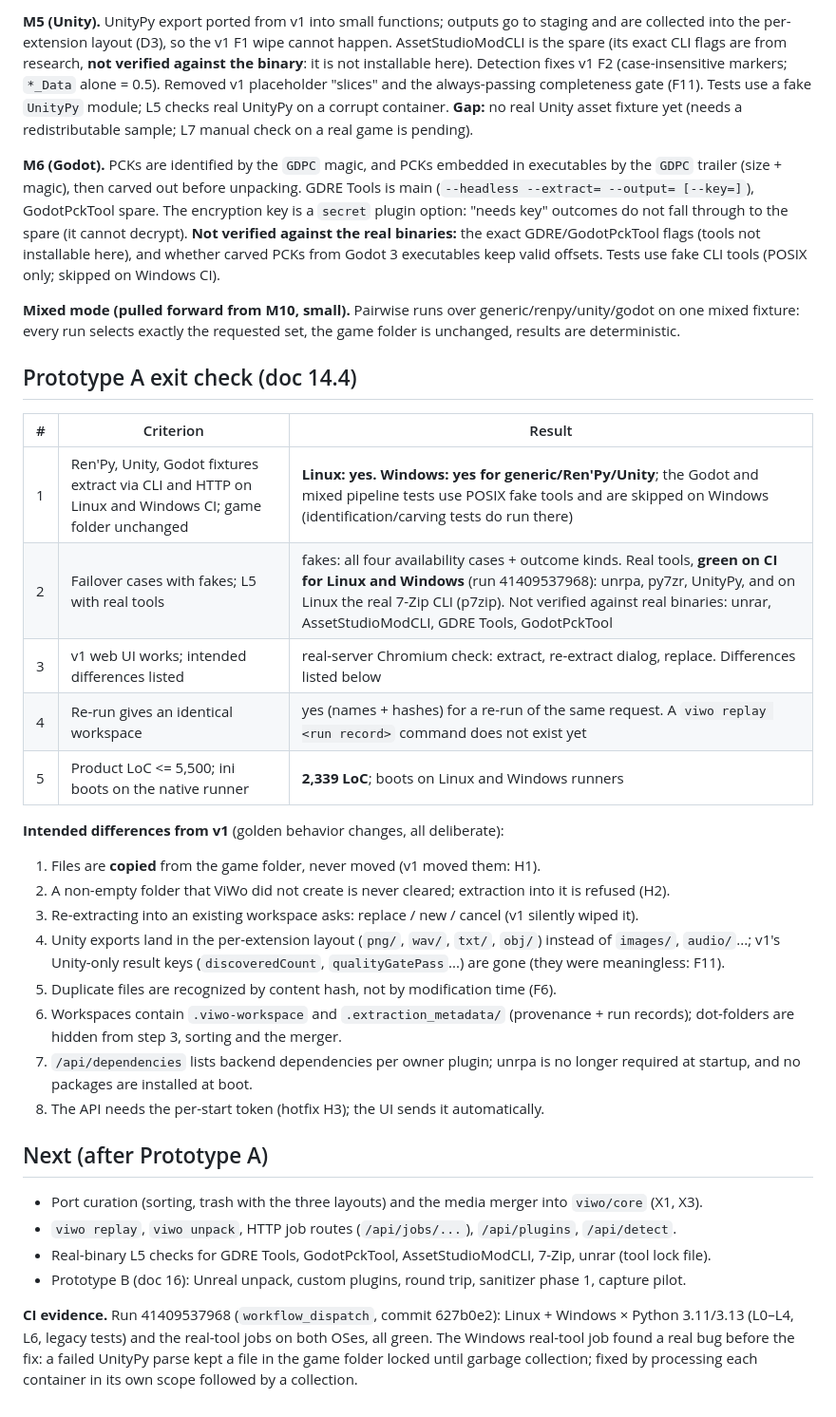
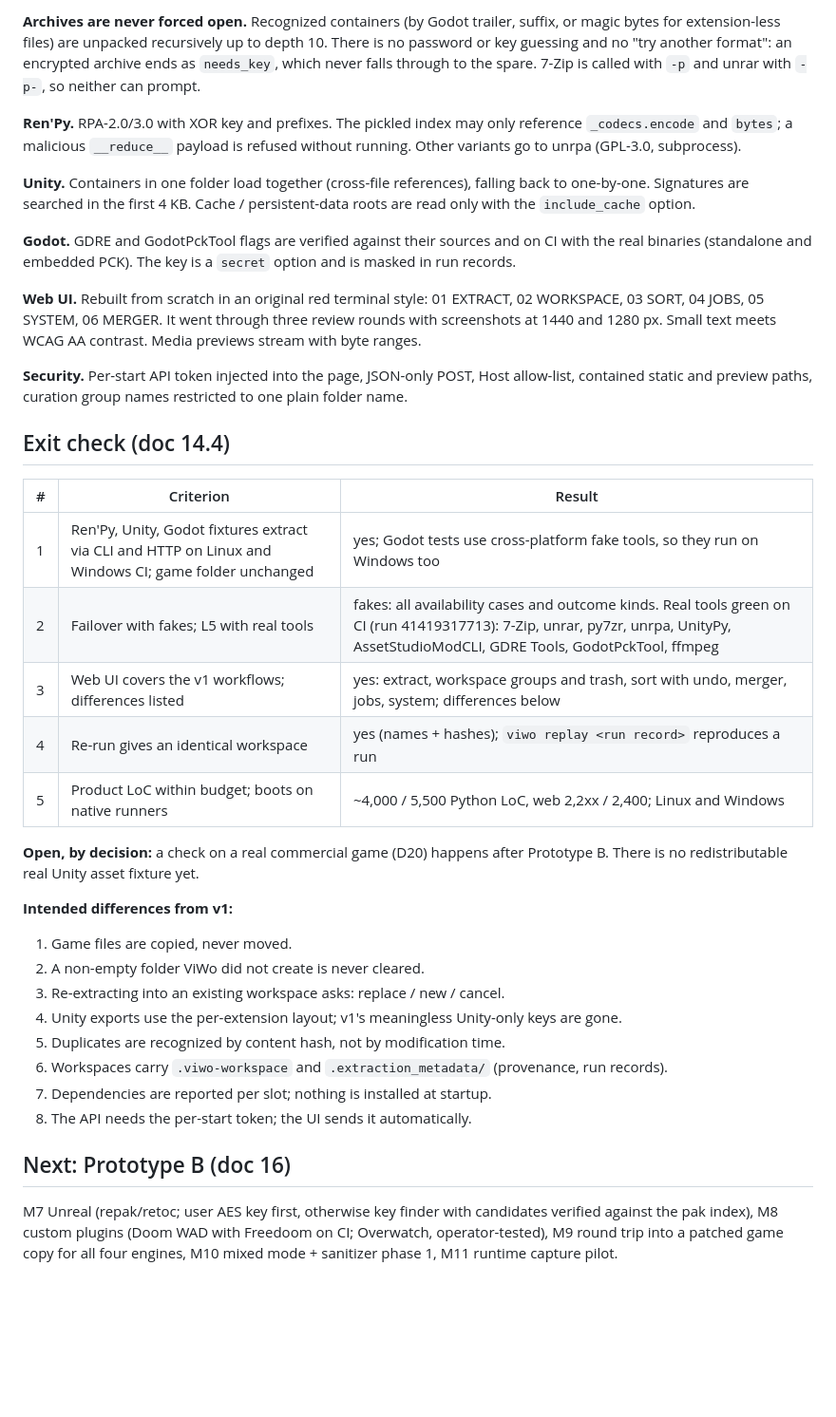
Before and after one commit to Weelson7/RPy-extractor, a Markdown page: docs/prototype-a/STATUS.md, the part around one of its changes. Shown at 95% size. Drawn GitHub-style; blank space fills up the shorter version.

```diff
--- a/docs/prototype-a/STATUS.md
+++ b/docs/prototype-a/STATUS.md
@@ -57,53 +55,53 @@ through to the spare.
 
-**M5 (Unity).** UnityPy export ported from v1 into small functions; outputs go to staging and are
-collected into the per-extension layout (D3), so the v1 F1 wipe cannot happen. AssetStudioModCLI
-is the spare (its exact CLI flags are from research, **not verified against the binary**: it is
-not installable here). Detection fixes v1 F2 (case-insensitive markers; `*_Data` alone = 0.5).
-Removed v1 placeholder "slices" and the always-passing completeness gate (F11). Tests use a fake
-`UnityPy` module; L5 checks real UnityPy on a corrupt container. **Gap:** no real Unity asset
-fixture yet (needs a redistributable sample; L7 manual check on a real game is pending).
+**Archives are never forced open.** Recognized containers (by Godot trailer, suffix, or magic bytes
+for extension-less files) are unpacked recursively up to depth 10. There is no password or key
+guessing and no "try another format": an encrypted archive ends as `needs_key`, which never falls
+through to the spare. 7-Zip is called with `-p` and unrar with `-p-`, so neither can prompt.
 
-**M6 (Godot).** PCKs are identified by the `GDPC` magic, and PCKs embedded in executables by the
-`GDPC` trailer (size + magic), then carved out before unpacking. GDRE Tools is main
-(`--headless --extract= --output= [--key=]`), GodotPckTool spare. The encryption key is a
-`secret` plugin option: "needs key" outcomes do not fall through to the spare (it cannot
-decrypt). **Not verified against the real binaries:** the exact GDRE/GodotPckTool flags
-(tools not installable here), and whether carved PCKs from Godot 3 executables keep valid
-offsets. Tests use fake CLI tools (POSIX only; skipped on Windows CI).
+**Ren'Py.** RPA-2.0/3.0 with XOR key and prefixes. The pickled index may only reference
+`_codecs.encode` and `bytes`; a malicious `__reduce__` payload is refused without running.
+Other variants go to unrpa (GPL-3.0, subprocess).
 
-**Mixed mode (pulled forward from M10, small).** Pairwise runs over generic/renpy/unity/godot
-on one mixed fixture: every run selects exactly the requested set, the game folder is
-unchanged, results are deterministic.
+**Unity.** Containers in one folder load together (cross-file references), falling back to
+one-by-one. Signatures are searched in the first 4 KB. Cache / persistent-data roots are read only
+with the `include_cache` option.
 
-## Prototype A exit check (doc 14.4)
+**Godot.** GDRE and GodotPckTool flags are verified against their sources and on CI with the real
+binaries (standalone and embedded PCK). The key is a `secret` option and is masked in run records.
+
+**Web UI.** Rebuilt from scratch in an original red terminal style: 01 EXTRACT, 02 WORKSPACE,
+03 SORT, 04 JOBS, 05 SYSTEM, 06 MERGER. It went through three review rounds with screenshots
+at 1440 and 1280 px. Small text meets WCAG AA contrast. Media previews stream with byte ranges.
+
+**Security.** Per-start API token injected into the page, JSON-only POST, Host allow-list,
+contained static and preview paths, curation group names restricted to one plain folder name.
+
+## Exit check (doc 14.4)
 
 | # | Criterion | Result |
 |---|-----------|--------|
-| 1 | Ren'Py, Unity, Godot fixtures extract via CLI and HTTP on Linux and Windows CI; game folder unchanged | **Linux: yes. Windows: yes for generic/Ren'Py/Unity**; the Godot and mixed pipeline tests use POSIX fake tools and are skipped on Windows (identification/carving tests do run there) |
-| 2 | Failover cases with fakes; L5 with real tools | fakes: all four availability cases + outcome kinds. Real tools, **green on CI for Linux and Windows** (run 41409537968): unrpa, py7zr, UnityPy, and on Linux the real 7-Zip CLI (p7zip). Not verified against real binaries: unrar, AssetStudioModCLI, GDRE Tools, GodotPckTool |
-| 3 | v1 web UI works; intended differences listed | real-server Chromium check: extract, re-extract dialog, replace. Differences listed below |
-| 4 | Re-run gives an identical workspace | yes (names + hashes) for a re-run of the same request. A `viwo replay <run record>` command does not exist yet |
-| 5 | Product LoC <= 5,500; ini boots on the native runner | **2,339 LoC**; boots on Linux and Windows runners |
+| 1 | Ren'Py, Unity, Godot fixtures extract via CLI and HTTP on Linux and Windows CI; game folder unchanged | yes; Godot tests use cross-platform fake tools, so they run on Windows too |
+| 2 | Failover with fakes; L5 with real tools | fakes: all availability cases and outcome kinds. Real tools green on CI (run 41419317713): 7-Zip, unrar, py7zr, unrpa, UnityPy, AssetStudioModCLI, GDRE Tools, GodotPckTool, ffmpeg |
+| 3 | Web UI covers the v1 workflows; differences listed | yes: extract, workspace groups and trash, sort with undo, merger, jobs, system; differences below |
+| 4 | Re-run gives an identical workspace | yes (names + hashes); `viwo replay <run record>` reproduces a run |
+| 5 | Product LoC within budget; boots on native runners | ~4,000 / 5,500 Python LoC, web 2,2xx / 2,400; Linux and Windows |
 
-**Intended differences from v1** (golden behavior changes, all deliberate):
-1. Files are **copied** from the game folder, never moved (v1 moved them: H1).
-2. A non-empty folder that ViWo did not create is never cleared; extraction into it is refused (H2).
-3. Re-extracting into an existing workspace asks: replace / new / cancel (v1 silently wiped it).
-4. Unity exports land in the per-extension layout (`png/`, `wav/`, `txt/`, `obj/`) instead of `images/`, `audio/`...; v1's Unity-only result keys (`discoveredCount`, `qualityGatePass`...) are gone (they were meaningless: F11).
-5. Duplicate files are recognized by content hash, not by modification time (F6).
-6. Workspaces contain `.viwo-workspace` and `.extraction_metadata/` (provenance + run records); dot-folders are hidden from step 3, sorting and the merger.
-7. `/api/dependencies` lists backend dependencies per owner plugin; unrpa is no longer required at startup, and no packages are installed at boot.
-8. The API needs the per-start token (hotfix H3); the UI sends it automatically.
+**Open, by decision:** a check on a real commercial game (D20) happens after Prototype B. There is
+no redistributable real Unity asset fixture yet.
 
-## Next (after Prototype A)
+**Intended differences from v1:**
+1. Game files are copied, never moved.
+2. A non-empty folder ViWo did not create is never cleared.
+3. Re-extracting into an existing workspace asks: replace / new / cancel.
+4. Unity exports use the per-extension layout; v1's meaningless Unity-only keys are gone.
+5. Duplicates are recognized by content hash, not by modification time.
+6. Workspaces carry `.viwo-workspace` and `.extraction_metadata/` (provenance, run records).
+7. Dependencies are reported per slot; nothing is installed at startup.
+8. The API needs the per-start token; the UI sends it automatically.
 
-- Port curation (sorting, trash with the three layouts) and the media merger into `viwo/core` (X1, X3).
-- `viwo replay`, `viwo unpack`, HTTP job routes (`/api/jobs/...`), `/api/plugins`, `/api/detect`.
-- Real-binary L5 checks for GDRE Tools, GodotPckTool, AssetStudioModCLI, 7-Zip, unrar (tool lock file).
-- Prototype B (doc 16): Unreal unpack, custom plugins, round trip, sanitizer phase 1, capture pilot.
+## Next: Prototype B (doc 16)
 
-**CI evidence.** Run 41409537968 (`workflow_dispatch`, commit 627b0e2): Linux + Windows ×
-Python 3.11/3.13 (L0–L4, L6, legacy tests) and the real-tool jobs on both OSes, all green.
-The Windows real-tool job found a real bug before the fix: a failed UnityPy parse kept a file
-in the game folder locked until garbage collection; fixed by processing each container in its
-own scope followed by a collection.
+M7 Unreal (repak/retoc; user AES key first, otherwise key finder with candidates verified against
+the pak index), M8 custom plugins (Doom WAD with Freedoom on CI; Overwatch, operator-tested),
+M9 round trip into a patched game copy for all four engines, M10 mixed mode + sanitizer phase 1,
+M11 runtime capture pilot.
```
Also changed, not shown: other parts of docs/prototype-a/STATUS.md (+41 -43 lines).
